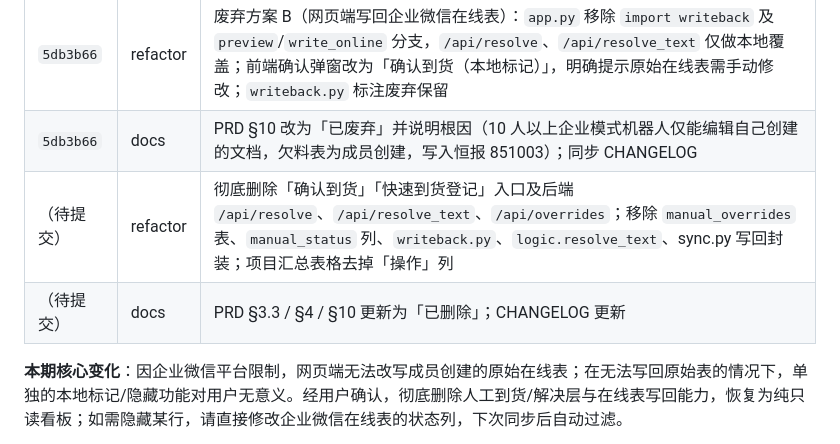
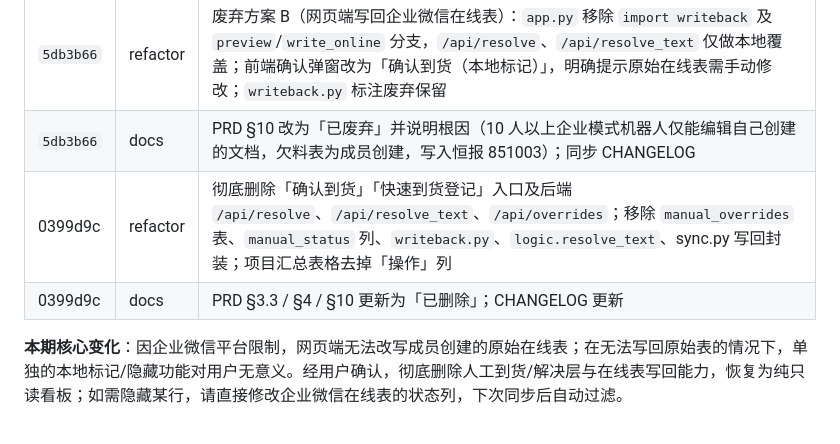
Before and after one commit to lol3235/shortage-app, a Markdown page: docs/CHANGELOG.md, the part around the change. GitHub-like rendering.

Commit message:
docs: CHANGELOG 回填提交哈希 0399d9c

```diff
--- a/docs/CHANGELOG.md
+++ b/docs/CHANGELOG.md
@@ -22,8 +22,8 @@
 |---|---|---|
 | `5db3b66` | refactor | 废弃方案 B（网页端写回企业微信在线表）：`app.py` 移除 `import writeback` 及 `preview`/`write_online` 分支，`/api/resolve`、`/api/resolve_text` 仅做本地覆盖；前端确认弹窗改为「确认到货（本地标记）」，明确提示原始在线表需手动修改；`writeback.py` 标注废弃保留 |
 | `5db3b66` | docs | PRD §10 改为「已废弃」并说明根因（10 人以上企业模式机器人仅能编辑自己创建的文档，欠料表为成员创建，写入恒报 851003）；同步 CHANGELOG |
-| （待提交） | refactor | 彻底删除「确认到货」「快速到货登记」入口及后端 `/api/resolve`、`/api/resolve_text`、`/api/overrides`；移除 `manual_overrides` 表、`manual_status` 列、`writeback.py`、`logic.resolve_text`、sync.py 写回封装；项目汇总表格去掉「操作」列 |
-| （待提交） | docs | PRD §3.3 / §4 / §10 更新为「已删除」；CHANGELOG 更新 |
+| 0399d9c | refactor | 彻底删除「确认到货」「快速到货登记」入口及后端 `/api/resolve`、`/api/resolve_text`、`/api/overrides`；移除 `manual_overrides` 表、`manual_status` 列、`writeback.py`、`logic.resolve_text`、sync.py 写回封装；项目汇总表格去掉「操作」列 |
+| 0399d9c | docs | PRD §3.3 / §4 / §10 更新为「已删除」；CHANGELOG 更新 |
 
 **本期核心变化**：因企业微信平台限制，网页端无法改写成员创建的原始在线表；在无法写回原始表的情况下，单独的本地标记/隐藏功能对用户无意义。经用户确认，彻底删除人工到货/解决层与在线表写回能力，恢复为纯只读看板；如需隐藏某行，请直接修改企业微信在线表的状态列，下次同步后自动过滤。
 
```
